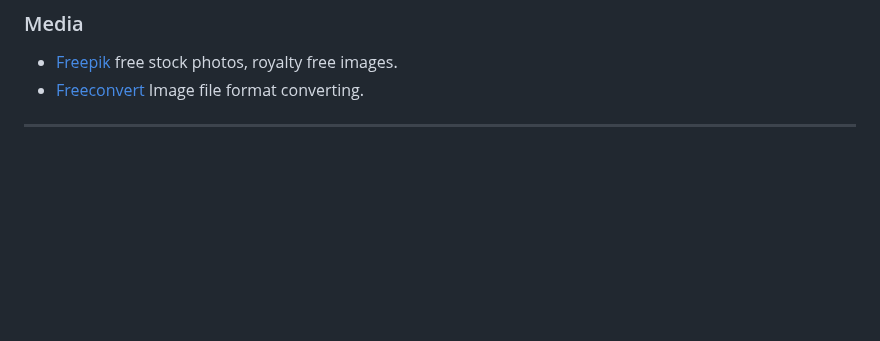
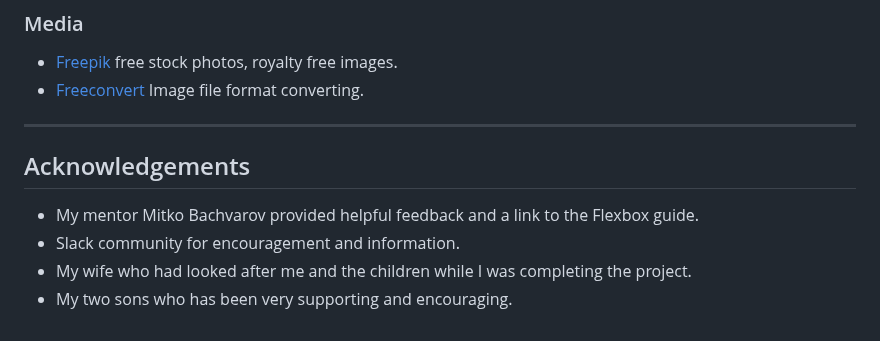
Before and after one commit to Whon1980-DL/kids-english-club, a Markdown page: README.md, the part around the change. GitHub-like rendering; blank space fills up the shorter version.

Commit message:
Add content to acknowledgements section

```diff
--- a/README.md
+++ b/README.md
@@ -373,3 +373,10 @@ _ _ _
  * [Freeconvert](https://www.freeconvert.com/) Image file format converting.
 
 _ _ _
+
+## Acknowledgements
+
+ * My mentor Mitko Bachvarov provided helpful feedback and a link to the Flexbox guide.
+ * Slack community for encouragement and information.
+ * My wife who had looked after me and the children while I was completing the project.
+ * My two sons who has been very supporting and encouraging.
```
